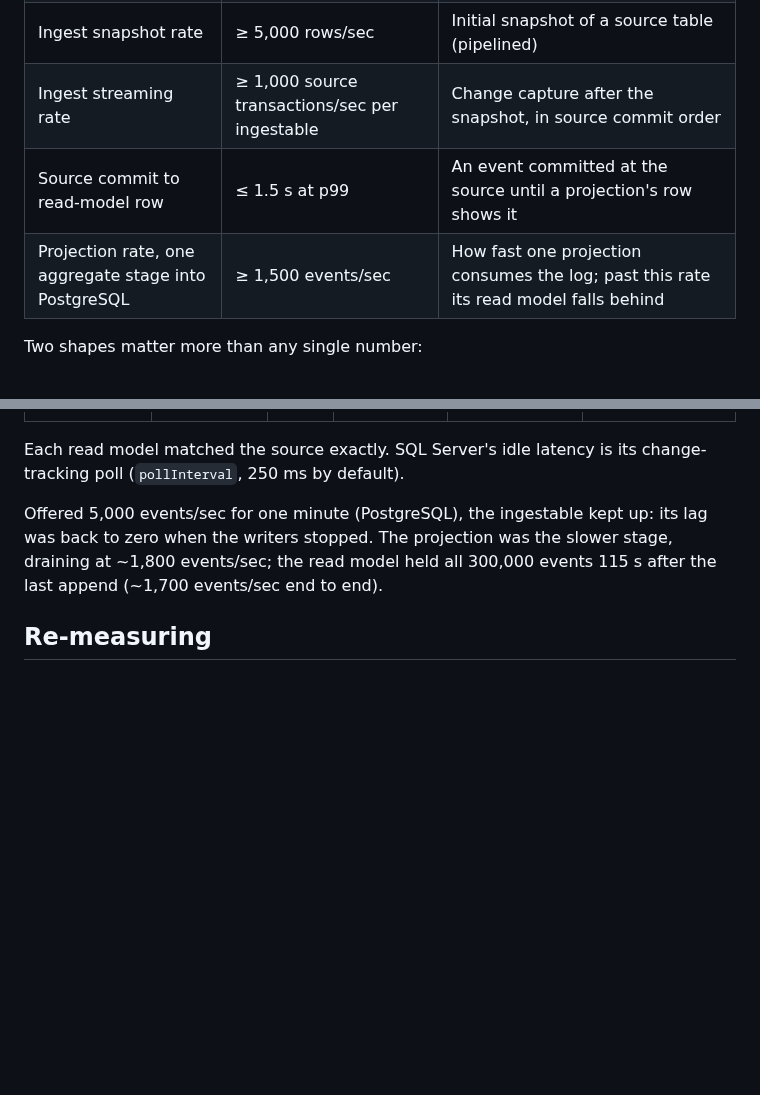
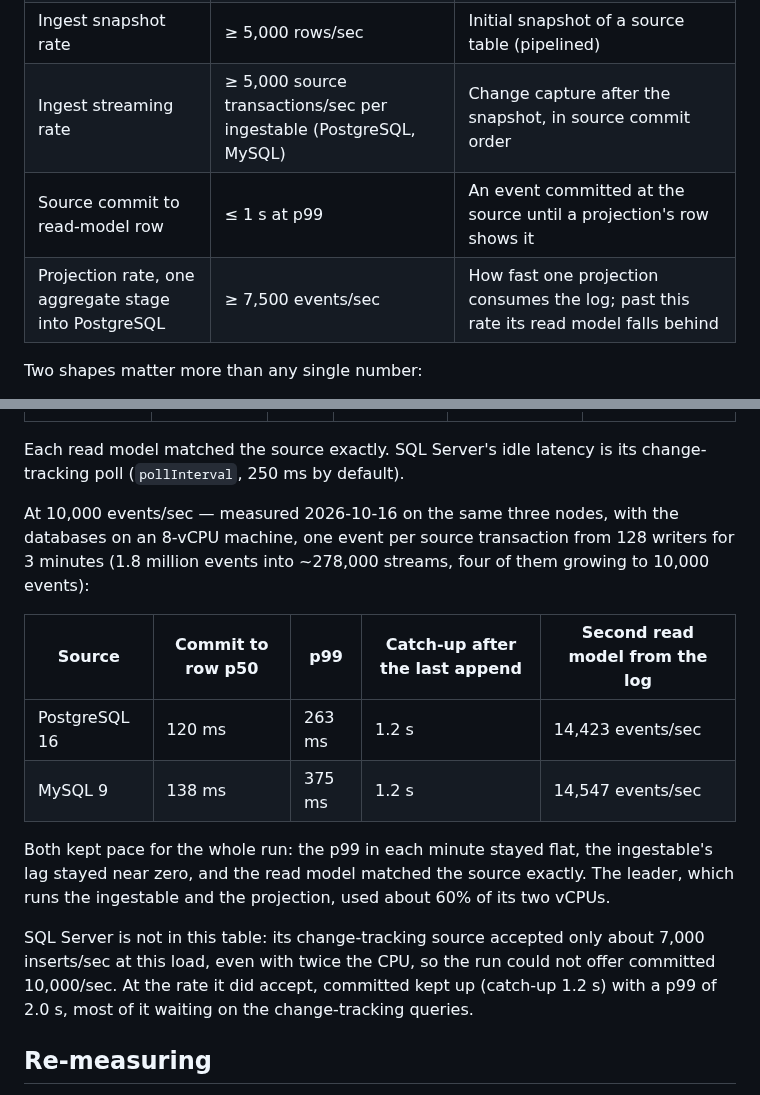
Before and after one commit to committeddb/committed, a Markdown page: docs/operations/performance.md, 2 parts joined by grey strips. GitHub-like rendering; blank space fills up the shorter version.

Commit message:
Report the 10,000 events/sec measurements and raise the planning figures

```diff
--- a/docs/operations/performance.md
+++ b/docs/operations/performance.md
@@ -19,9 +19,9 @@ machines:
 | Apply rate (batched) | ≥ 1,000 entries/sec | How fast committed entries become readable/syncable |
 | Syncable catch-up read rate | ≥ 500,000 entries/sec | Rebuild, re-materialization, new consumer of an old topic |
 | Ingest snapshot rate | ≥ 5,000 rows/sec | Initial snapshot of a source table (pipelined) |
-| Ingest streaming rate | ≥ 1,000 source transactions/sec per ingestable | Change capture after the snapshot, in source commit order |
-| Source commit to read-model row | ≤ 1.5 s at p99 | An event committed at the source until a projection's row shows it |
-| Projection rate, one aggregate stage into PostgreSQL | ≥ 1,500 events/sec | How fast one projection consumes the log; past this rate its read model falls behind |
+| Ingest streaming rate | ≥ 5,000 source transactions/sec per ingestable (PostgreSQL, MySQL) | Change capture after the snapshot, in source commit order |
+| Source commit to read-model row | ≤ 1 s at p99 | An event committed at the source until a projection's row shows it |
+| Projection rate, one aggregate stage into PostgreSQL | ≥ 7,500 events/sec | How fast one projection consumes the log; past this rate its read model falls behind |
 
 Two shapes matter more than any single number:
 
@@ -133,10 +133,26 @@ with four streams growing to 10,000 events:
 Each read model matched the source exactly. SQL Server's idle latency is its
 change-tracking poll (`pollInterval`, 250 ms by default).
 
-Offered 5,000 events/sec for one minute (PostgreSQL), the ingestable kept
-up: its lag was back to zero when the writers stopped. The projection was the
-slower stage, draining at ~1,800 events/sec; the read model held all 300,000
-events 115 s after the last append (~1,700 events/sec end to end).
+At 10,000 events/sec — measured 2026-10-16 on the same three nodes, with the
+databases on an 8-vCPU machine, one event per source transaction from 128
+writers for 3 minutes (1.8 million events into ~278,000 streams, four of them
+growing to 10,000 events):
+
+| Source | Commit to row p50 | p99 | Catch-up after the last append | Second read model from the log |
+|---|---|---|---|---|
+| PostgreSQL 16 | 120 ms | 263 ms | 1.2 s | 14,423 events/sec |
+| MySQL 9 | 138 ms | 375 ms | 1.2 s | 14,547 events/sec |
+
+Both kept pace for the whole run: the p99 in each minute stayed flat, the
+ingestable's lag stayed near zero, and the read model matched the source
+exactly. The leader, which runs the ingestable and the projection, used
+about 60% of its two vCPUs.
+
+SQL Server is not in this table: its change-tracking source accepted only
+about 7,000 inserts/sec at this load, even with twice the CPU, so the run
+could not offer committed 10,000/sec. At the rate it did accept, committed
+kept up (catch-up 1.2 s) with a p99 of 2.0 s, most of it waiting on the
+change-tracking queries.
 
 ## Re-measuring
 
```
